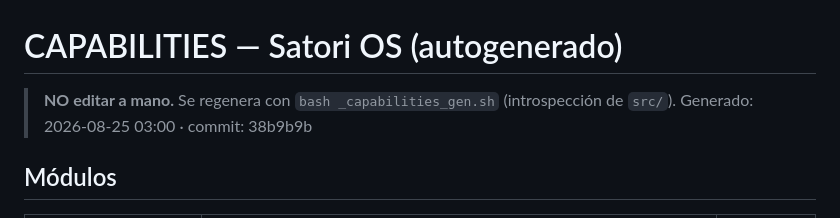
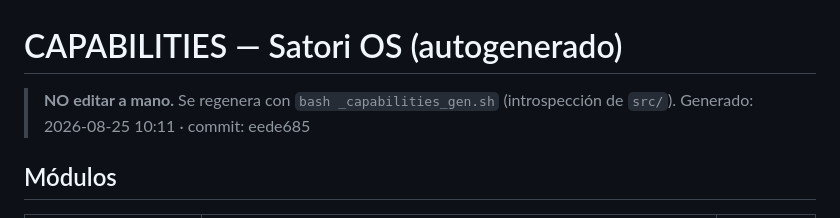
Before and after one commit to lucianolp22/satori-os, a Markdown page: CAPABILITIES.md, the part around the change. Drawn GitHub-style.

Commit message:
promote /exec: CAPABILITIES regen + HANDOFF al 25-08-2026

```diff
--- a/CAPABILITIES.md
+++ b/CAPABILITIES.md
@@ -1,7 +1,7 @@
 # CAPABILITIES — Satori OS  (autogenerado)
 
 > **NO editar a mano.** Se regenera con `bash _capabilities_gen.sh` (introspección de `src/`).
-> Generado: 2026-08-25 03:00 · commit: 38b9b9b
+> Generado: 2026-08-25 10:11 · commit: eede685
 
 ## Módulos
 
```
